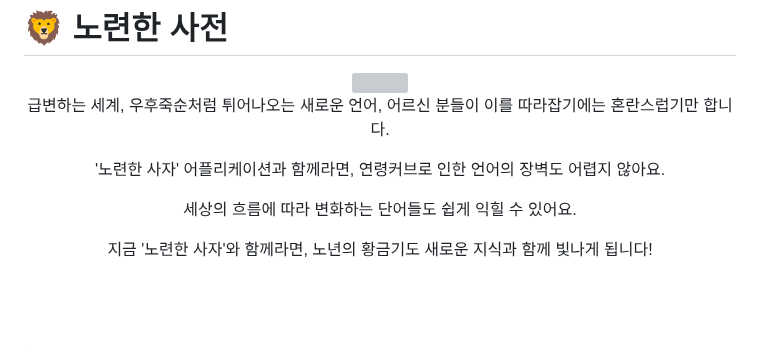
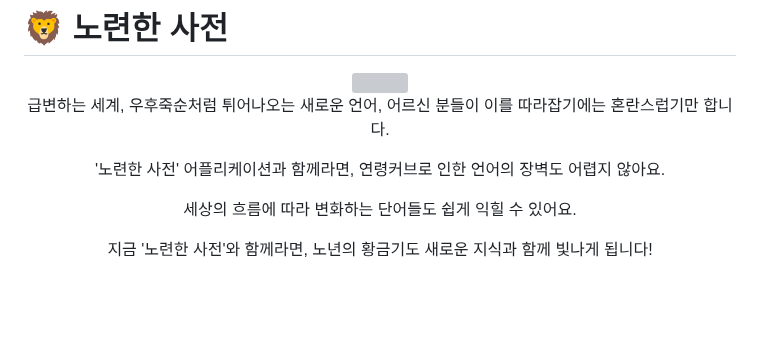
Before and after one commit to HBNU-LIKELION/Hackathon-Veteran-Dictionary, a Markdown page: README.md, the part around the change. Rendered like a GitHub page; grey boxes are pictures that could not be loaded.

```diff
--- a/README.md
+++ b/README.md
@@ -3,9 +3,9 @@
 <div align="center"><img src="https://github.com/HBNU-LIKELION/Hackathon-Veteran-Dictionary/assets/69416617/e8262790-345a-4bec-9267-0b9e2a91eef2" width="40%"/></div>
 
 <p align="center">급변하는 세계, 우후죽순처럼 튀어나오는 새로운 언어, 어르신 분들이 이를 따라잡기에는 혼란스럽기만 합니다.</p>
-<p align="center">'노련한 사자' 어플리케이션과 함께라면, 연령커브로 인한 언어의 장벽도 어렵지 않아요.</p>
+<p align="center">'노련한 사전' 어플리케이션과 함께라면, 연령커브로 인한 언어의 장벽도 어렵지 않아요.</p>
 <p align="center">세상의 흐름에 따라 변화하는 단어들도 쉽게 익힐 수 있어요.</p>
-<p align="center">지금 '노련한 사자'와 함께라면, 노년의 황금기도 새로운 지식과 함께 빛나게 됩니다!</p>
+<p align="center">지금 '노련한 사전'와 함께라면, 노년의 황금기도 새로운 지식과 함께 빛나게 됩니다!</p>
 
 <br>
 <br>
```
